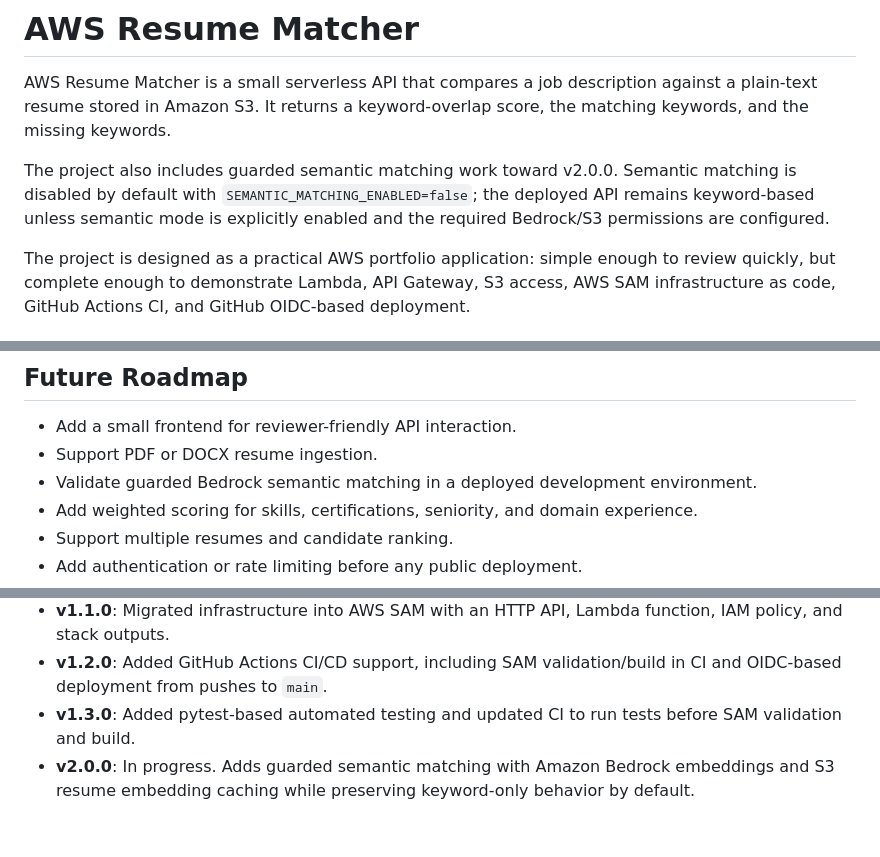
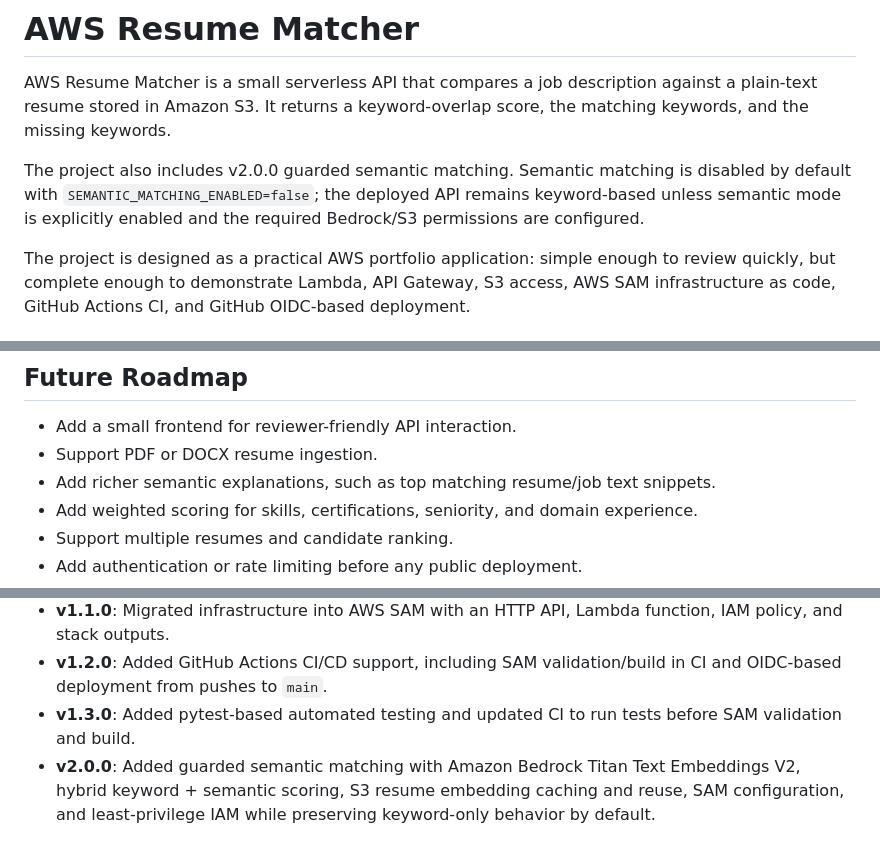
Before and after one commit to jon-innnput/aws-resume-matcher, a Markdown page: README.md, 3 parts joined by grey strips. GitHub-like rendering.

Commit message:
Finalize v2.0.0 semantic matching release docs (#11)

```diff
--- a/README.md
+++ b/README.md
@@ -2,7 +2,7 @@
 
 AWS Resume Matcher is a small serverless API that compares a job description against a plain-text resume stored in Amazon S3. It returns a keyword-overlap score, the matching keywords, and the missing keywords.
 
-The project also includes guarded semantic matching work toward v2.0.0. Semantic matching is disabled by default with `SEMANTIC_MATCHING_ENABLED=false`; the deployed API remains keyword-based unless semantic mode is explicitly enabled and the required Bedrock/S3 permissions are configured.
+The project also includes v2.0.0 guarded semantic matching. Semantic matching is disabled by default with `SEMANTIC_MATCHING_ENABLED=false`; the deployed API remains keyword-based unless semantic mode is explicitly enabled and the required Bedrock/S3 permissions are configured.
 
 The project is designed as a practical AWS portfolio application: simple enough to review quickly, but complete enough to demonstrate Lambda, API Gateway, S3 access, AWS SAM infrastructure as code, GitHub Actions CI, and GitHub OIDC-based deployment.
 
@@ -309,7 +309,7 @@ Notes:
 
 - Add a small frontend for reviewer-friendly API interaction.
 - Support PDF or DOCX resume ingestion.
-- Validate guarded Bedrock semantic matching in a deployed development environment.
+- Add richer semantic explanations, such as top matching resume/job text snippets.
 - Add weighted scoring for skills, certifications, seniority, and domain experience.
 - Support multiple resumes and candidate ranking.
 - Add authentication or rate limiting before any public deployment.
@@ -323,4 +323,4 @@ Notes:
 - **v1.1.0**: Migrated infrastructure into AWS SAM with an HTTP API, Lambda function, IAM policy, and stack outputs.
 - **v1.2.0**: Added GitHub Actions CI/CD support, including SAM validation/build in CI and OIDC-based deployment from pushes to `main`.
 - **v1.3.0**: Added pytest-based automated testing and updated CI to run tests before SAM validation and build.
-- **v2.0.0**: In progress. Adds guarded semantic matching with Amazon Bedrock embeddings and S3 resume embedding caching while preserving keyword-only behavior by default.
+- **v2.0.0**: Added guarded semantic matching with Amazon Bedrock Titan Text Embeddings V2, hybrid keyword + semantic scoring, S3 resume embedding caching and reuse, SAM configuration, and least-privilege IAM while preserving keyword-only behavior by default.
```
Also changed, not shown: CONTEXT.md (+4 -5 lines), RELEASE_NOTES_v2.0.0.md (added, +92 -0 lines).
